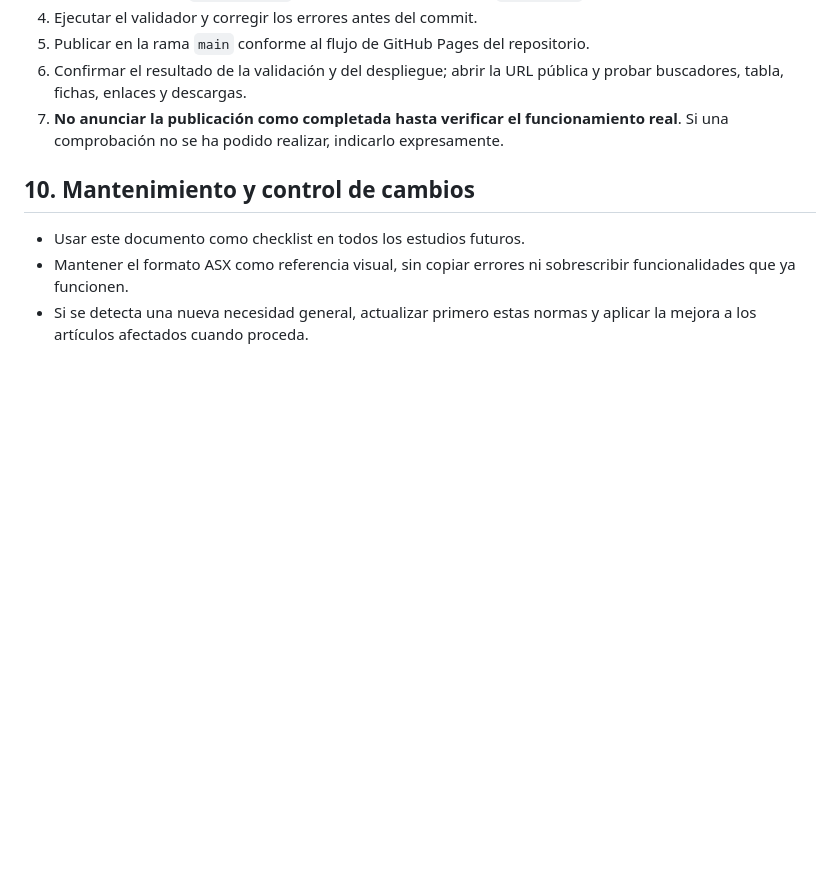
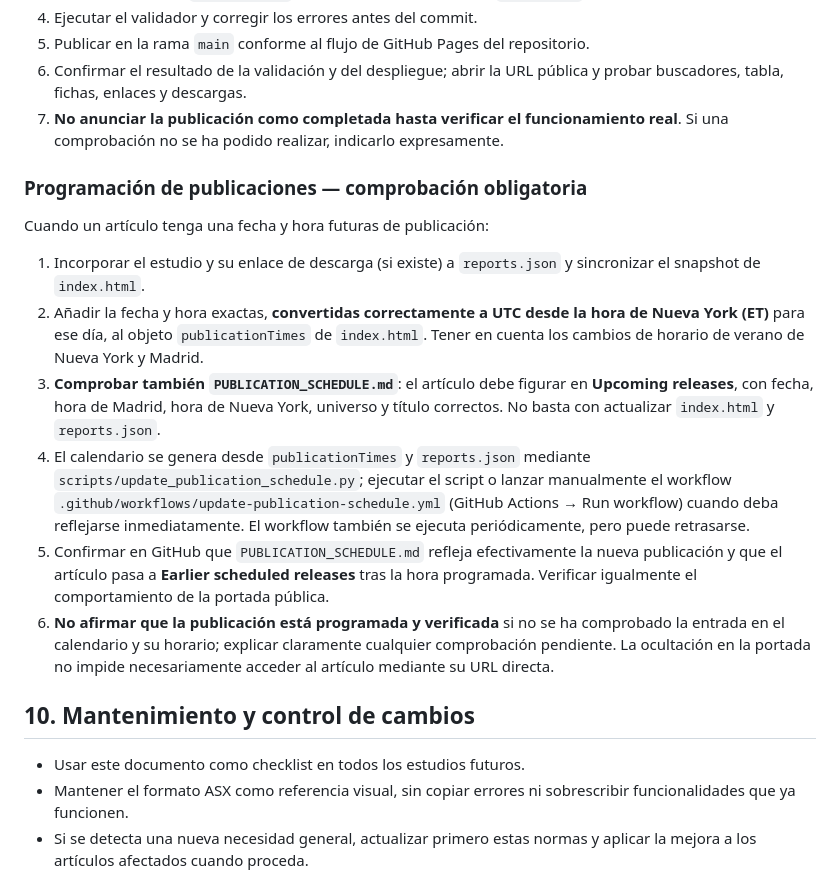
Before and after one commit to BroadLuis/structural-alpha-research, a Markdown page: RANKING_FORMAT.md, the part around the change. Drawn GitHub-style; blank space fills up the shorter version.

Commit message:
Require publication calendar verification in research publishing checklist

```diff
--- a/RANKING_FORMAT.md
+++ b/RANKING_FORMAT.md
@@ -116,6 +116,18 @@ El estudio ASX (`studies/2026-10-09-asx/index.html`) es la referencia canónica
 6. Confirmar el resultado de la validación y del despliegue; abrir la URL pública y probar buscadores, tabla, fichas, enlaces y descargas.
 7. **No anunciar la publicación como completada hasta verificar el funcionamiento real**. Si una comprobación no se ha podido realizar, indicarlo expresamente.
 
+### Programación de publicaciones — comprobación obligatoria
+
+Cuando un artículo tenga una fecha y hora futuras de publicación:
+
+1. Incorporar el estudio y su enlace de descarga (si existe) a `reports.json` y sincronizar el snapshot de `index.html`.
+2. Añadir la fecha y hora exactas, **convertidas correctamente a UTC desde la hora de Nueva York (ET)** para ese día, al objeto `publicationTimes` de `index.html`. Tener en cuenta los cambios de horario de verano de Nueva York y Madrid.
+3. **Comprobar también `PUBLICATION_SCHEDULE.md`**: el artículo debe figurar en **Upcoming releases**, con fecha, hora de Madrid, hora de Nueva York, universo y título correctos. No basta con actualizar `index.html` y `reports.json`.
+4. El calendario se genera desde `publicationTimes` y `reports.json` mediante `scripts/update_publication_schedule.py`; ejecutar el script o lanzar manualmente el workflow `.github/workflows/update-publication-schedule.yml` (GitHub Actions → Run workflow) cuando deba reflejarse inmediatamente. El workflow también se ejecuta periódicamente, pero puede retrasarse.
+5. Confirmar en GitHub que `PUBLICATION_SCHEDULE.md` refleja efectivamente la nueva publicación y que el artículo pasa a **Earlier scheduled releases** tras la hora programada. Verificar igualmente el comportamiento de la portada pública.
+6. **No afirmar que la publicación está programada y verificada** si no se ha comprobado la entrada en el calendario y su horario; explicar claramente cualquier comprobación pendiente. La ocultación en la portada no impide necesariamente acceder al artículo mediante su URL directa.
+
+
 ## 10. Mantenimiento y control de cambios
 
 - Usar este documento como checklist en todos los estudios futuros.
```
